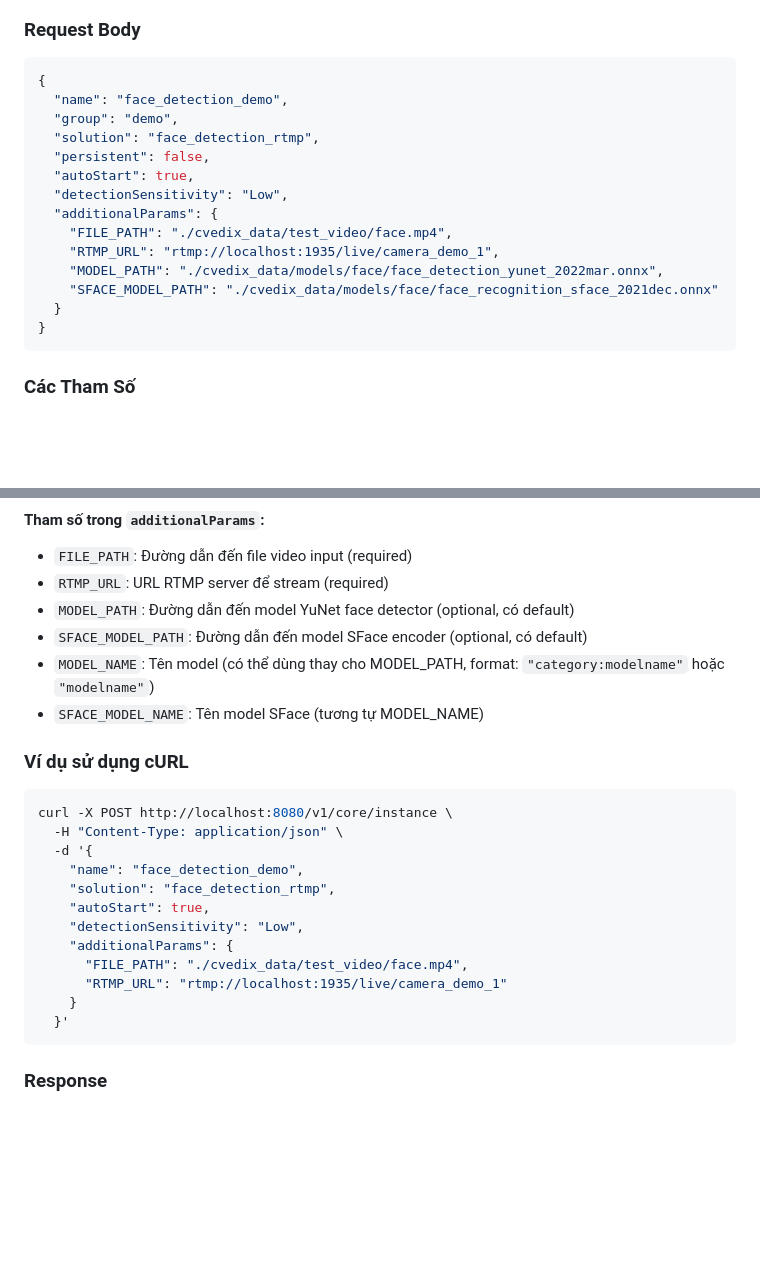
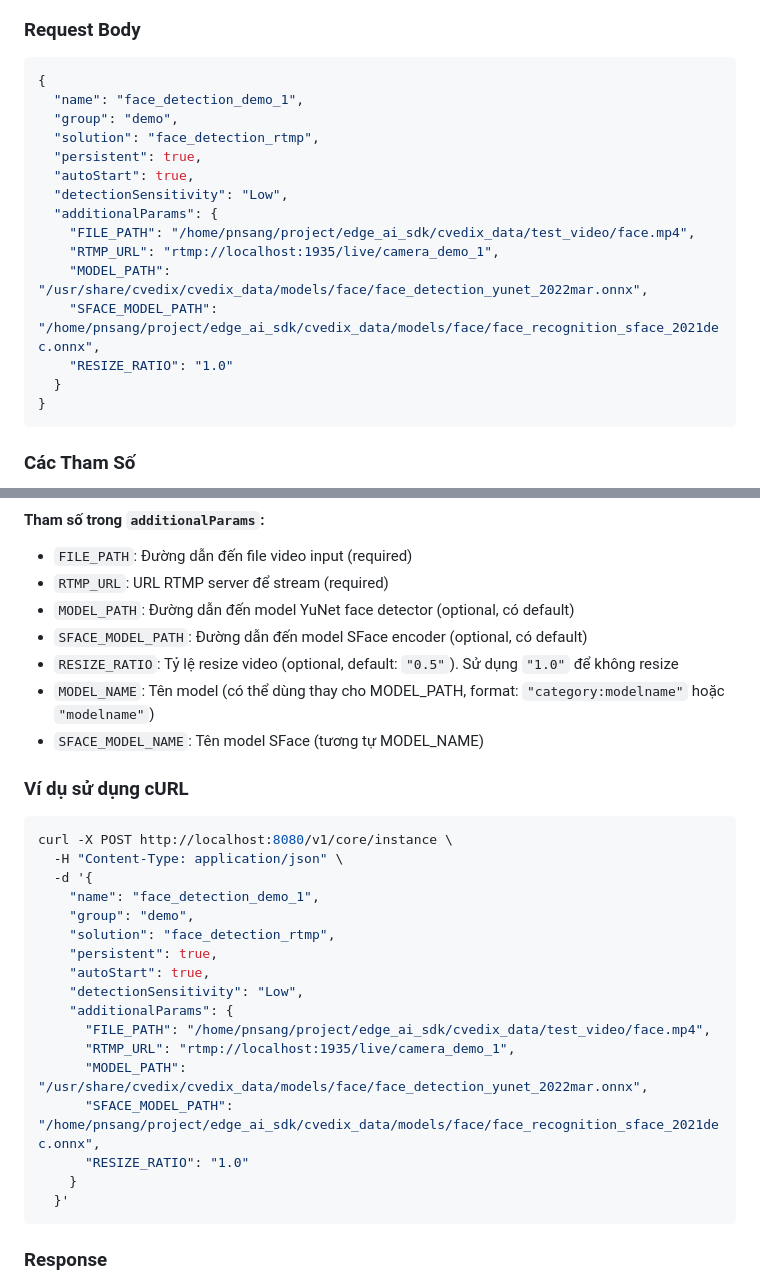
Before and after one commit to cvedix/edge_ai_api, a Markdown page: docs/FACE_DETECTION_RTMP_API.md, 2 parts joined by grey strips. Drawn GitHub-style; blank space fills up the shorter version.

Commit message:
docs: update example request body from example_face_detection_rtmp.json

````diff
--- a/docs/FACE_DETECTION_RTMP_API.md
+++ b/docs/FACE_DETECTION_RTMP_API.md
@@ -22,17 +22,18 @@ POST /v1/core/instance
 
 ```json
 {
-  "name": "face_detection_demo",
+  "name": "face_detection_demo_1",
   "group": "demo",
   "solution": "face_detection_rtmp",
-  "persistent": false,
+  "persistent": true,
   "autoStart": true,
   "detectionSensitivity": "Low",
   "additionalParams": {
-    "FILE_PATH": "./cvedix_data/test_video/face.mp4",
+    "FILE_PATH": "/home/pnsang/project/edge_ai_sdk/cvedix_data/test_video/face.mp4",
     "RTMP_URL": "rtmp://localhost:1935/live/camera_demo_1",
-    "MODEL_PATH": "./cvedix_data/models/face/face_detection_yunet_2022mar.onnx",
-    "SFACE_MODEL_PATH": "./cvedix_data/models/face/face_recognition_sface_2021dec.onnx"
+    "MODEL_PATH": "/usr/share/cvedix/cvedix_data/models/face/face_detection_yunet_2022mar.onnx",
+    "SFACE_MODEL_PATH": "/home/pnsang/project/edge_ai_sdk/cvedix_data/models/face/face_recognition_sface_2021dec.onnx",
+    "RESIZE_RATIO": "1.0"
   }
 }
 ```
@@ -54,6 +55,7 @@ POST /v1/core/instance
 - `RTMP_URL`: URL RTMP server để stream (required)
 - `MODEL_PATH`: Đường dẫn đến model YuNet face detector (optional, có default)
 - `SFACE_MODEL_PATH`: Đường dẫn đến model SFace encoder (optional, có default)
+- `RESIZE_RATIO`: Tỷ lệ resize video (optional, default: `"0.5"`). Sử dụng `"1.0"` để không resize
 - `MODEL_NAME`: Tên model (có thể dùng thay cho MODEL_PATH, format: `"category:modelname"` hoặc `"modelname"`)
 - `SFACE_MODEL_NAME`: Tên model SFace (tương tự MODEL_NAME)
 
@@ -63,13 +65,18 @@ POST /v1/core/instance
 curl -X POST http://localhost:8080/v1/core/instance \
   -H "Content-Type: application/json" \
   -d '{
-    "name": "face_detection_demo",
+    "name": "face_detection_demo_1",
+    "group": "demo",
     "solution": "face_detection_rtmp",
+    "persistent": true,
     "autoStart": true,
     "detectionSensitivity": "Low",
     "additionalParams": {
-      "FILE_PATH": "./cvedix_data/test_video/face.mp4",
-      "RTMP_URL": "rtmp://localhost:1935/live/camera_demo_1"
+      "FILE_PATH": "/home/pnsang/project/edge_ai_sdk/cvedix_data/test_video/face.mp4",
+      "RTMP_URL": "rtmp://localhost:1935/live/camera_demo_1",
+      "MODEL_PATH": "/usr/share/cvedix/cvedix_data/models/face/face_detection_yunet_2022mar.onnx",
+      "SFACE_MODEL_PATH": "/home/pnsang/project/edge_ai_sdk/cvedix_data/models/face/face_recognition_sface_2021dec.onnx",
+      "RESIZE_RATIO": "1.0"
     }
   }'
 ```
````
